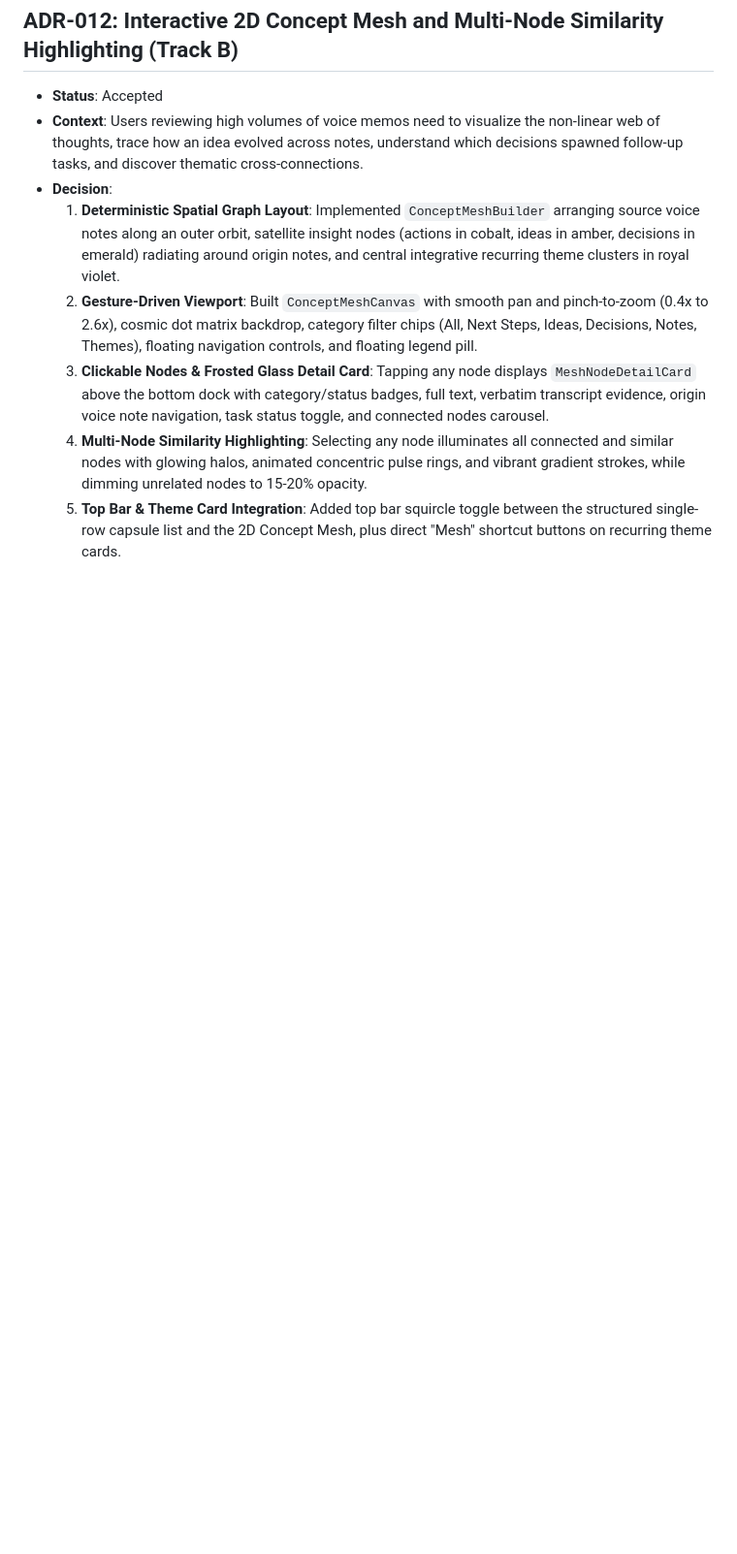
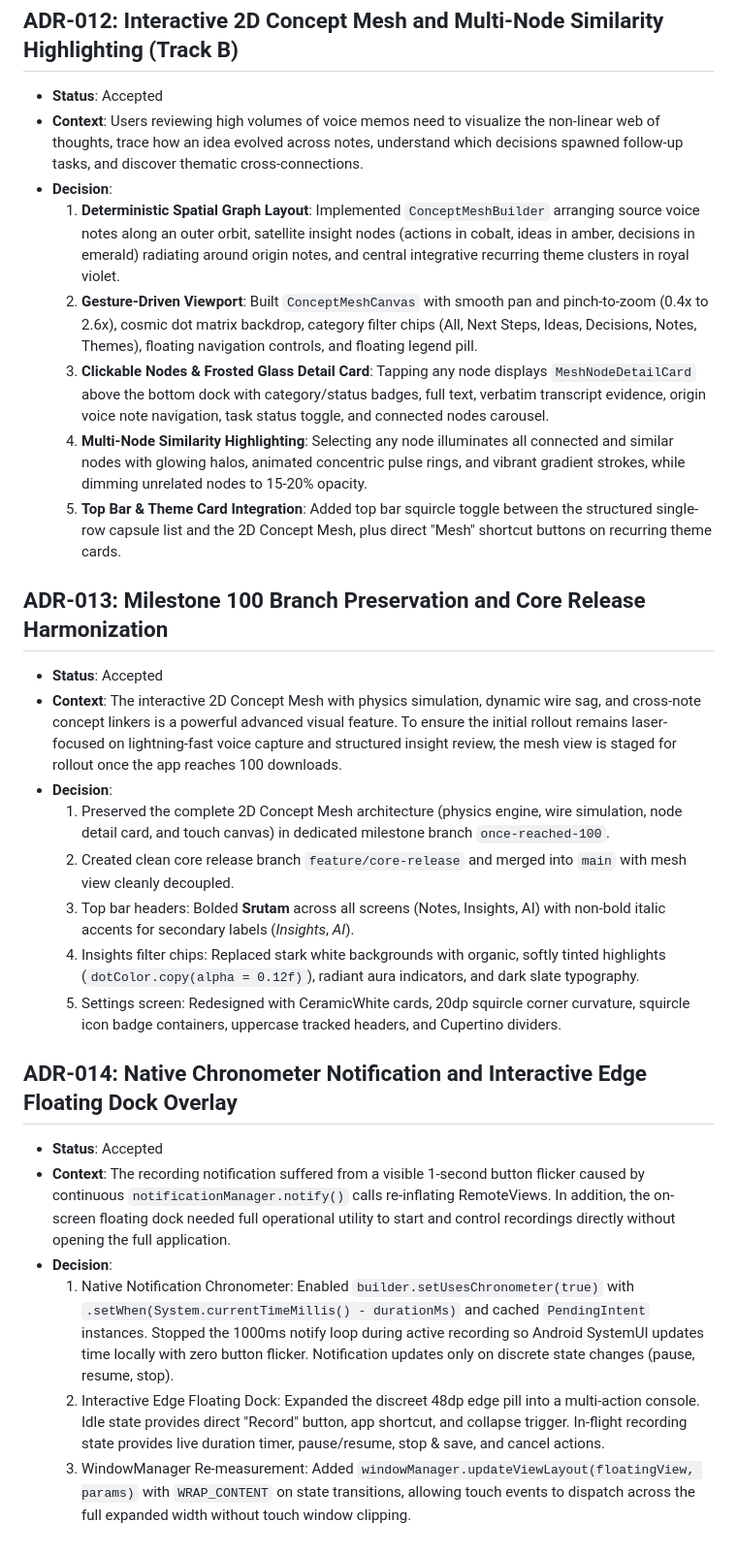
Before and after one commit to iamjustkrishna/Srutam, a Markdown page: .agents/state/decisions.md, the part around the change. Shown at 97% size. Rendered like a GitHub page; blank space fills up the shorter version.

Commit message:
Update agent state memory with ADR-013, ADR-014, and verified hardware testing status

```diff
--- a/.agents/state/decisions.md
+++ b/.agents/state/decisions.md
@@ -93,3 +93,21 @@
   3. **Clickable Nodes & Frosted Glass Detail Card**: Tapping any node displays `MeshNodeDetailCard` above the bottom dock with category/status badges, full text, verbatim transcript evidence, origin voice note navigation, task status toggle, and connected nodes carousel.
   4. **Multi-Node Similarity Highlighting**: Selecting any node illuminates all connected and similar nodes with glowing halos, animated concentric pulse rings, and vibrant gradient strokes, while dimming unrelated nodes to 15-20% opacity.
   5. **Top Bar & Theme Card Integration**: Added top bar squircle toggle between the structured single-row capsule list and the 2D Concept Mesh, plus direct "Mesh" shortcut buttons on recurring theme cards.
+
+## ADR-013: Milestone 100 Branch Preservation and Core Release Harmonization
+- **Status**: Accepted
+- **Context**: The interactive 2D Concept Mesh with physics simulation, dynamic wire sag, and cross-note concept linkers is a powerful advanced visual feature. To ensure the initial rollout remains laser-focused on lightning-fast voice capture and structured insight review, the mesh view is staged for rollout once the app reaches 100 downloads.
+- **Decision**:
+  1. Preserved the complete 2D Concept Mesh architecture (physics engine, wire simulation, node detail card, and touch canvas) in dedicated milestone branch `once-reached-100`.
+  2. Created clean core release branch `feature/core-release` and merged into `main` with mesh view cleanly decoupled.
+  3. Top bar headers: Bolded **Srutam** across all screens (Notes, Insights, AI) with non-bold italic accents for secondary labels (*Insights*, *AI*).
+  4. Insights filter chips: Replaced stark white backgrounds with organic, softly tinted highlights (`dotColor.copy(alpha = 0.12f)`), radiant aura indicators, and dark slate typography.
+  5. Settings screen: Redesigned with CeramicWhite cards, 20dp squircle corner curvature, squircle icon badge containers, uppercase tracked headers, and Cupertino dividers.
+
+## ADR-014: Native Chronometer Notification and Interactive Edge Floating Dock Overlay
+- **Status**: Accepted
+- **Context**: The recording notification suffered from a visible 1-second button flicker caused by continuous `notificationManager.notify()` calls re-inflating RemoteViews. In addition, the on-screen floating dock needed full operational utility to start and control recordings directly without opening the full application.
+- **Decision**:
+  1. Native Notification Chronometer: Enabled `builder.setUsesChronometer(true)` with `.setWhen(System.currentTimeMillis() - durationMs)` and cached `PendingIntent` instances. Stopped the 1000ms notify loop during active recording so Android SystemUI updates time locally with zero button flicker. Notification updates only on discrete state changes (pause, resume, stop).
+  2. Interactive Edge Floating Dock: Expanded the discreet 48dp edge pill into a multi-action console. Idle state provides direct "Record" button, app shortcut, and collapse trigger. In-flight recording state provides live duration timer, pause/resume, stop & save, and cancel actions.
+  3. WindowManager Re-measurement: Added `windowManager.updateViewLayout(floatingView, params)` with `WRAP_CONTENT` on state transitions, allowing touch events to dispatch across the full expanded width without touch window clipping.
```
Also changed, not shown: .agents/state/current.md (+33 -36 lines).
